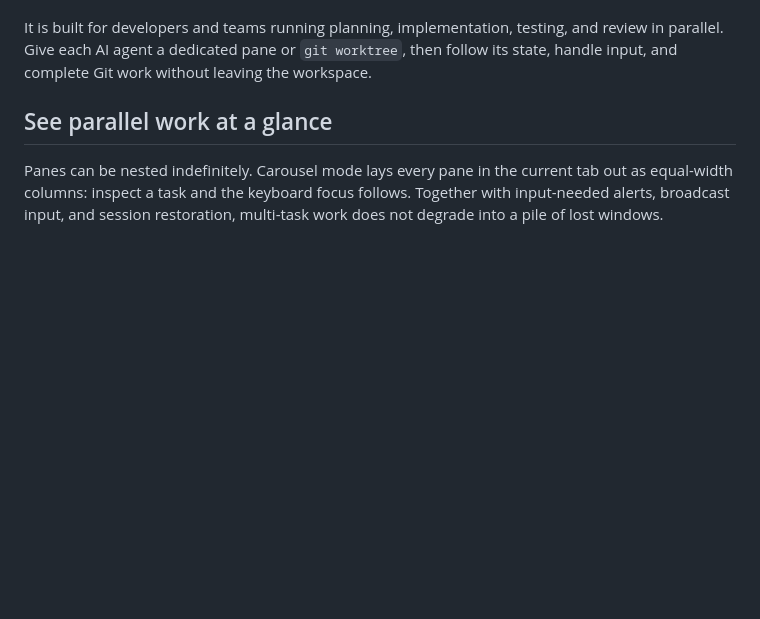
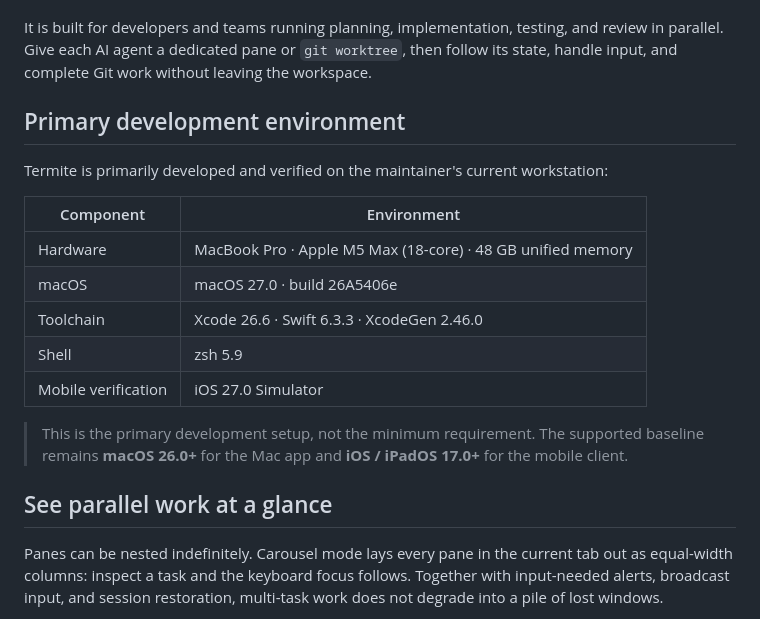
Before and after one commit to xinghelee/Termite, a Markdown page: README.md, the part around the change. Rendered like a GitHub page; blank space fills up the shorter version.

Commit message:
docs: document primary development environment

```diff
--- a/README.md
+++ b/README.md
@@ -39,6 +39,20 @@ https://github.com/user-attachments/assets/cd18f5d0-4465-4f60-9342-07e29974a225
 Termite brings terminals, nested panes, shell-aware command history, Git workflows, and private-network remote access into one native macOS workspace. Its job is not to open more terminal windows; it is to keep concurrent work visible, reachable, and under control.
 
 It is built for developers and teams running planning, implementation, testing, and review in parallel. Give each AI agent a dedicated pane or <code>git worktree</code>, then follow its state, handle input, and complete Git work without leaving the workspace.
+
+## Primary development environment
+
+Termite is primarily developed and verified on the maintainer's current workstation:
+
+| Component | Environment |
+| --- | --- |
+| Hardware | MacBook Pro · Apple M5 Max (18-core) · 48 GB unified memory |
+| macOS | macOS 27.0 · build 26A5406e |
+| Toolchain | Xcode 26.6 · Swift 6.3.3 · XcodeGen 2.46.0 |
+| Shell | zsh 5.9 |
+| Mobile verification | iOS 27.0 Simulator |
+
+> This is the primary development setup, not the minimum requirement. The supported baseline remains **macOS 26.0+** for the Mac app and **iOS / iPadOS 17.0+** for the mobile client.
 
 ## See parallel work at a glance
 
```
Also changed, not shown: README.zh-CN.md (+14 -0 lines).
